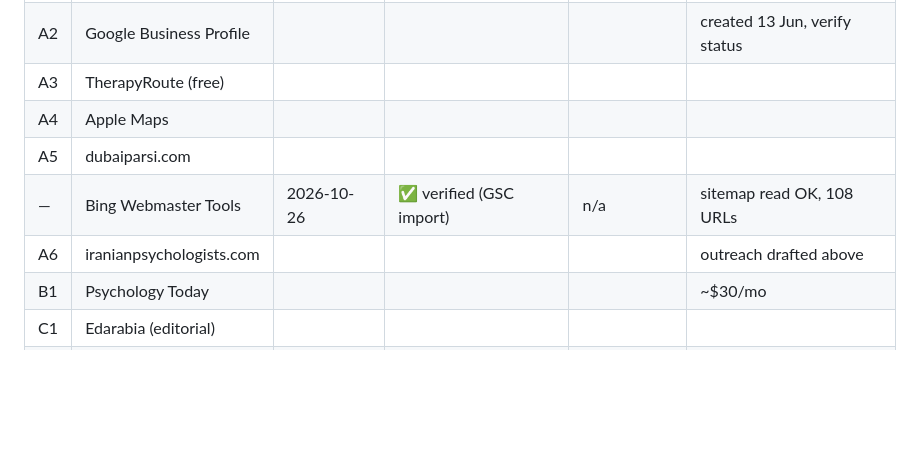
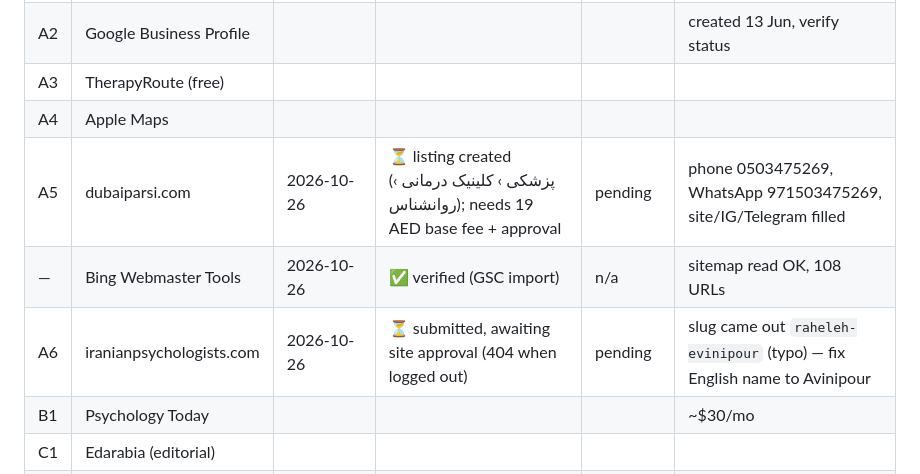
Before and after one commit to farzadfarhad21-ai/rahiltherapy, a Markdown page: BACKLINK_PLAN.md, the part around the change. Drawn GitHub-style; blank space fills up the shorter version.

Commit message:
docs: log iranianpsychologists + dubaiparsi submissions
Co-Authored-By: Claude Opus 5.5 <noreply@anthropic.com>

```diff
--- a/BACKLINK_PLAN.md
+++ b/BACKLINK_PLAN.md
@@ -179,9 +179,9 @@ https://rahiltherapy.com
 | A2 | Google Business Profile | | | | created 13 Jun, verify status |
 | A3 | TherapyRoute (free) | | | | |
 | A4 | Apple Maps | | | | |
-| A5 | dubaiparsi.com | | | | |
+| A5 | dubaiparsi.com | 2026-10-26 | ⏳ listing created (پزشکی › کلینیک درمانی › روانشناس); needs 19 AED base fee + approval | pending | phone 0503475269, WhatsApp 971503475269, site/IG/Telegram filled |
 | — | Bing Webmaster Tools | 2026-10-26 | ✅ verified (GSC import) | n/a | sitemap read OK, 108 URLs |
-| A6 | iranianpsychologists.com | | | | outreach drafted above |
+| A6 | iranianpsychologists.com | 2026-10-26 | ⏳ submitted, awaiting site approval (404 when logged out) | pending | slug came out `raheleh-evinipour` (typo) — fix English name to Avinipour |
 | B1 | Psychology Today | | | | ~$30/mo |
 | C1 | Edarabia (editorial) | | | | |
 | C2 | Guest post #1 | | | | |
```
